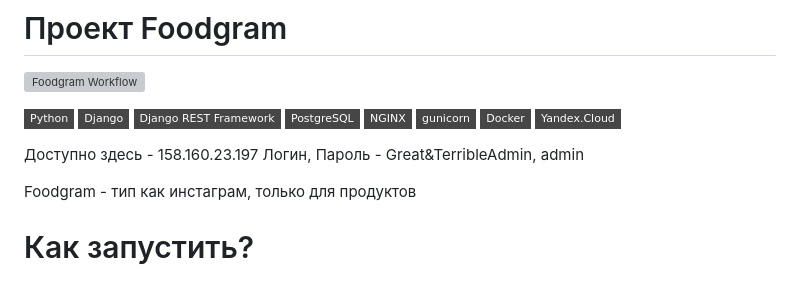
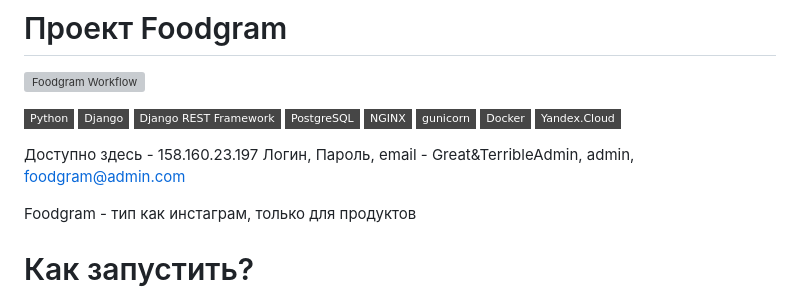
Before and after one commit to StriderDunedain/foodgram-project-react, a Markdown page: README.md, the part around the change. GitHub-like rendering; badges without logos; grey boxes are pictures that could not be loaded.

```diff
--- a/README.md
+++ b/README.md
@@ -11,7 +11,7 @@
 [![Yandex.Cloud](https://img.shields.io/badge/-Yandex.Cloud-464646?style=flat-square&logo=Yandex.Cloud)](https://cloud.yandex.ru/)
 
 Доступно здесь - 158.160.23.197
-Логин, Пароль - Great&TerribleAdmin, admin
+Логин, Пароль, email - Great&TerribleAdmin, admin, foodgram@admin.com
 
 Foodgram - тип как инстаграм, только для продуктов
 
```
